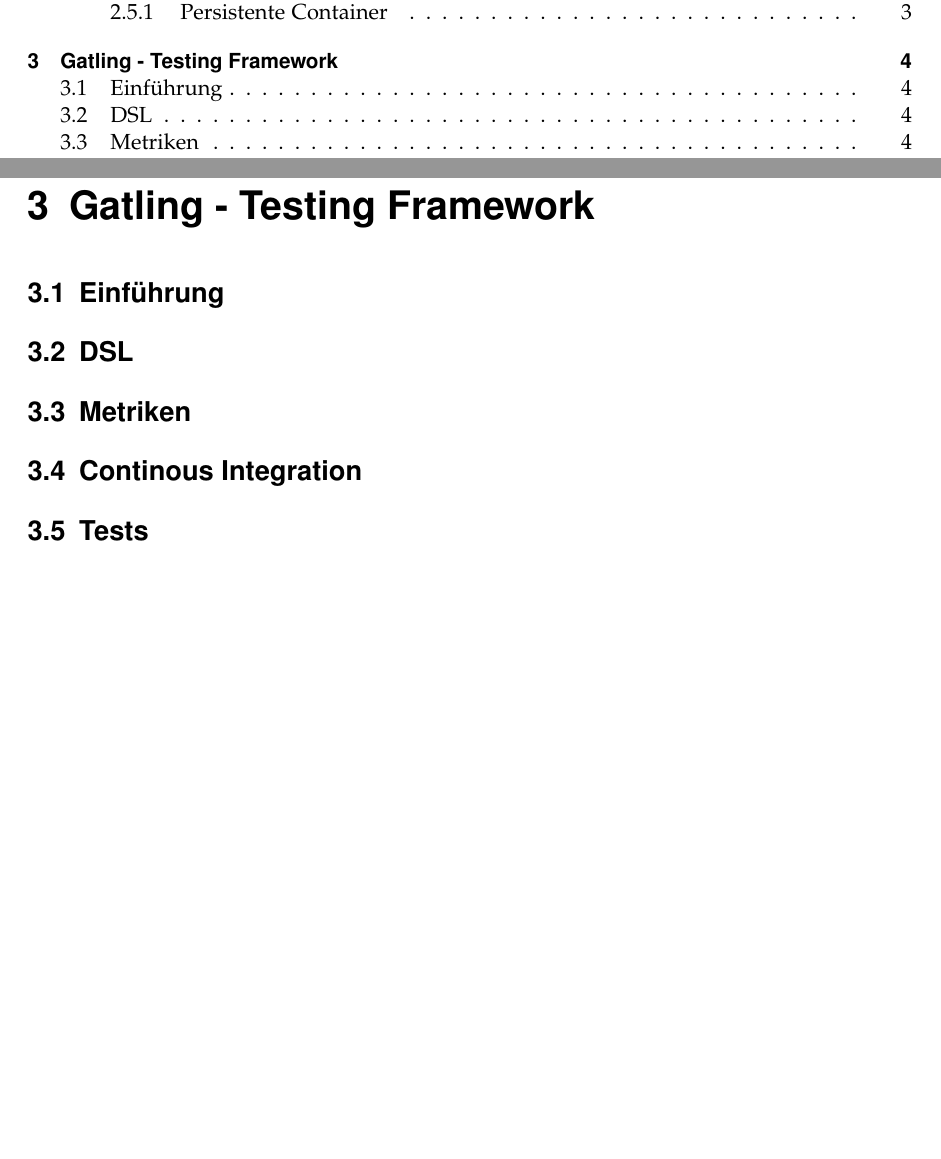
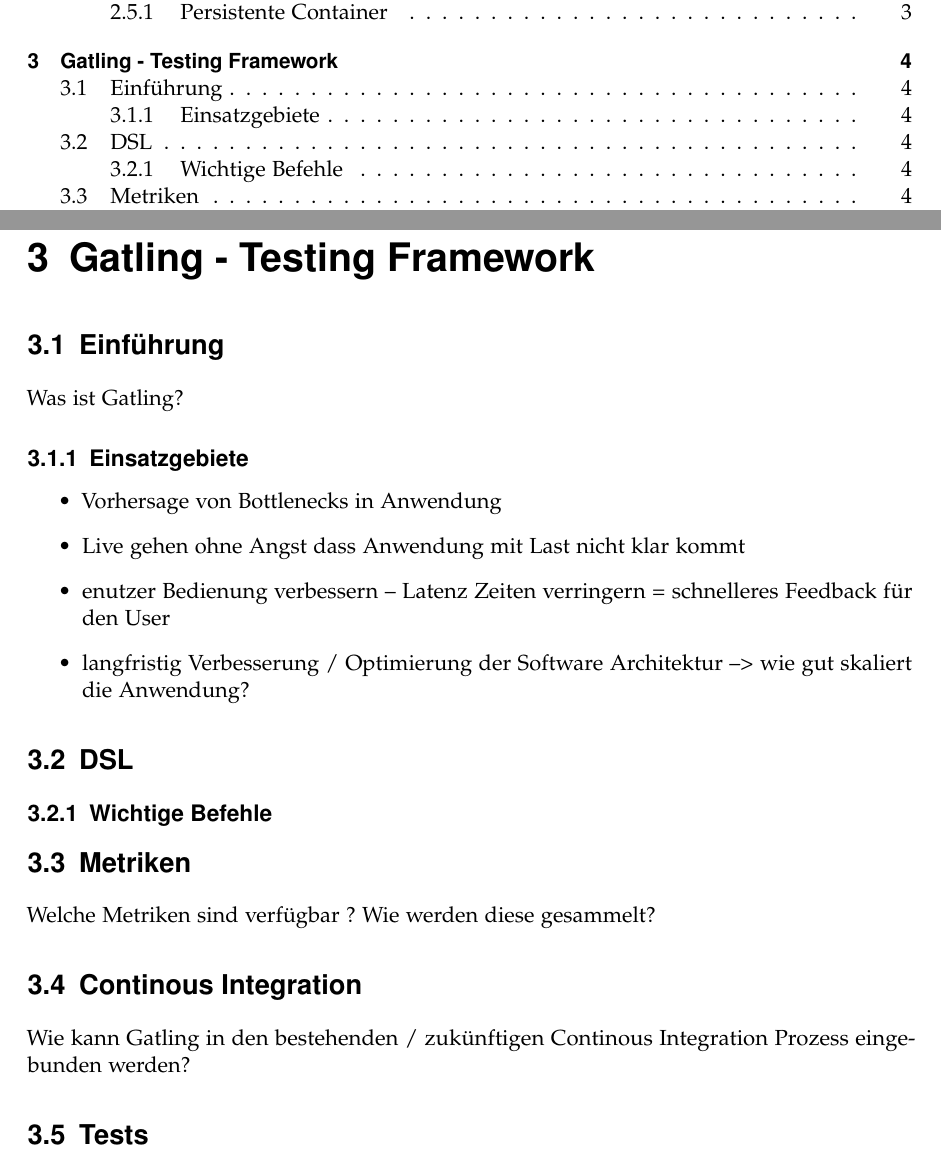
Before and after one commit to prskr/SA-Jericho, a LaTeX thesis (docs/Seminararbeit/thesis.tex, which reads docs/Seminararbeit/gatling.tex): two parts of pages 2 and 6 of 16, joined at a grey line, cut so that both start at the same text, the shorter picture padded with empty space. Compiled offline with pdfLaTeX; an older LaTeX class or package is replaced by its successor; a missing bibliography style is replaced by a similar one.

Commit message:
add informations in gatling.tex file

```diff
--- a/docs/Seminararbeit/gatling.tex
+++ b/docs/Seminararbeit/gatling.tex
@@ -4,11 +4,33 @@
 
 \section{Einführung}
 
+Was ist Gatling?
+
+\subsection{Einsatzgebiete}
+
+%TODO
+
+\begin{itemize}
+    \item Vorhersage von Bottlenecks in Anwendung
+    \item Live gehen ohne Angst dass Anwendung mit Last nicht klar kommt
+    \item enutzer Bedienung verbessern -- Latenz Zeiten verringern = schnelleres Feedback für den User
+    \item langfristig Verbesserung / Optimierung der Software Architektur  --> wie gut skaliert die Anwendung?
+
+\end{itemize}
+
 \section{DSL}
+
+\subsection{Wichtige Befehle}
+
 
 \section{Metriken}
 
+Welche Metriken sind verfügbar ?
+Wie werden diese gesammelt?
+
 \section{Continous Integration}
+
+Wie kann Gatling in den bestehenden / zukünftigen Continous Integration Prozess eingebunden werden?
 
 
 \section{Tests}
```
